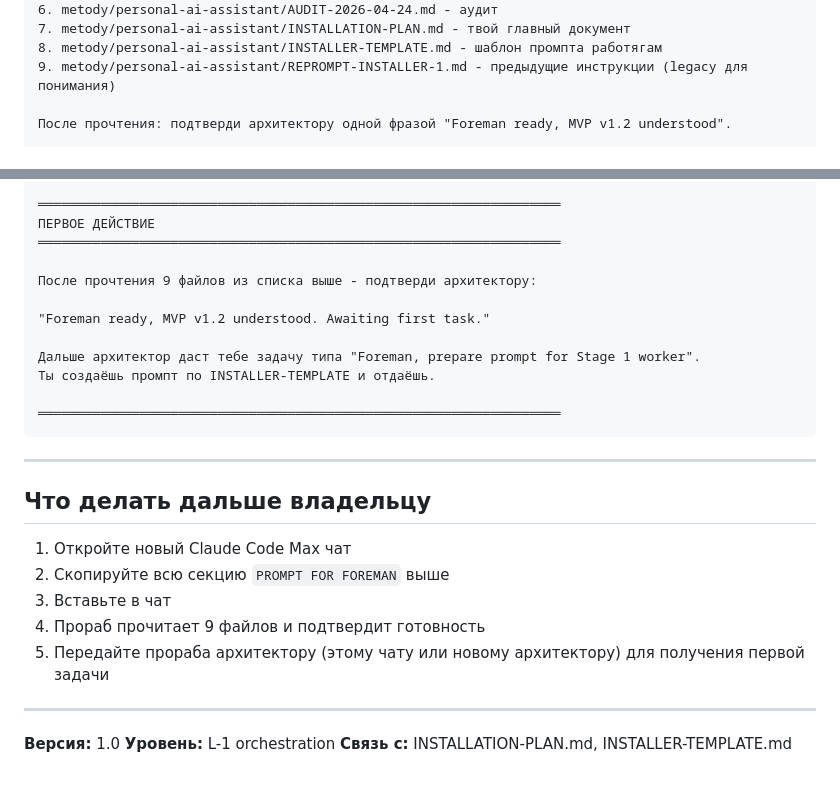
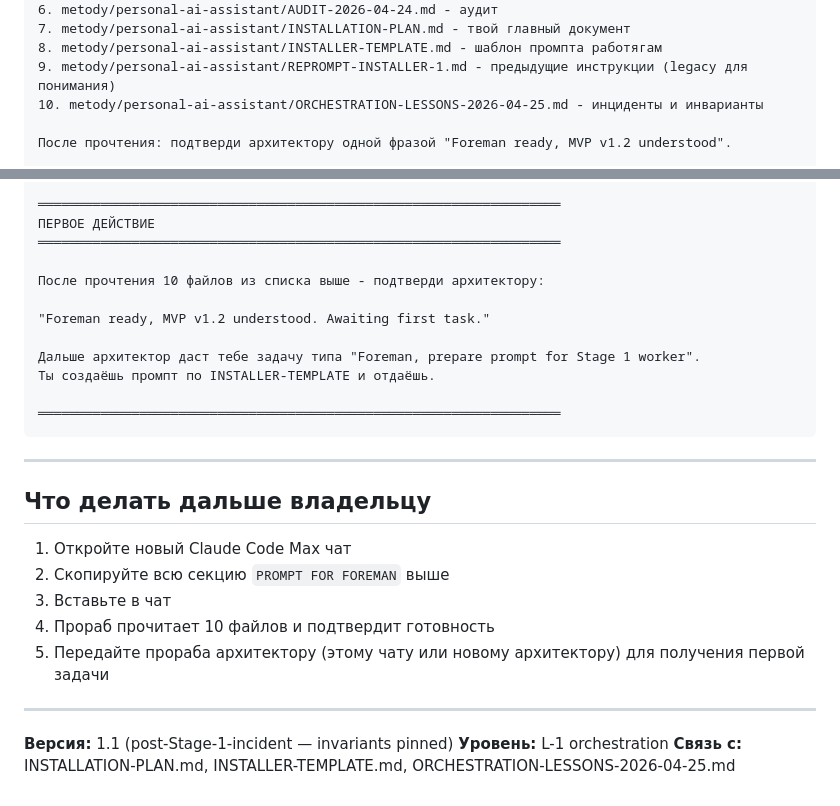
Before and after one commit to ilianberawa-dev/LIBRARIAN-V4-CANON-REPOSITORY-ALEXEY, a Markdown page: metody/personal-ai-assistant/FOREMAN-PROMPT.md, 2 parts joined by grey strips. GitHub-like rendering.

```diff
--- a/metody/personal-ai-assistant/FOREMAN-PROMPT.md
+++ b/metody/personal-ai-assistant/FOREMAN-PROMPT.md
@@ -36,6 +36,7 @@ GitHub repo: ilianberawa-dev/LIBRARIAN-V4-CANON-REPOSITORY-ALEXEY
 7. metody/personal-ai-assistant/INSTALLATION-PLAN.md - твой главный документ
 8. metody/personal-ai-assistant/INSTALLER-TEMPLATE.md - шаблон промпта работягам
 9. metody/personal-ai-assistant/REPROMPT-INSTALLER-1.md - предыдущие инструкции (legacy для понимания)
+10. metody/personal-ai-assistant/ORCHESTRATION-LESSONS-2026-04-25.md - инциденты и инварианты
 
 После прочтения: подтверди архитектору одной фразой "Foreman ready, MVP v1.2 understood".
 
@@ -166,7 +234,7 @@ Production runtime (драфты пользователю в TG) - там исп
 ПЕРВОЕ ДЕЙСТВИЕ
 ═══════════════════════════════════════════════════════════════════
 
-После прочтения 9 файлов из списка выше - подтверди архитектору:
+После прочтения 10 файлов из списка выше - подтверди архитектору:
 
 "Foreman ready, MVP v1.2 understood. Awaiting first task."
 
@@ -183,11 +251,11 @@ Production runtime (драфты пользователю в TG) - там исп
 1. Откройте новый Claude Code Max чат
 2. Скопируйте всю секцию `PROMPT FOR FOREMAN` выше
 3. Вставьте в чат
-4. Прораб прочитает 9 файлов и подтвердит готовность
+4. Прораб прочитает 10 файлов и подтвердит готовность
 5. Передайте прораба архитектору (этому чату или новому архитектору) для получения первой задачи
 
 ---
 
-**Версия:** 1.0
+**Версия:** 1.1 (post-Stage-1-incident — invariants pinned)
 **Уровень:** L-1 orchestration
-**Связь с:** INSTALLATION-PLAN.md, INSTALLER-TEMPLATE.md
+**Связь с:** INSTALLATION-PLAN.md, INSTALLER-TEMPLATE.md, ORCHESTRATION-LESSONS-2026-04-25.md
```
Also changed, not shown: other parts of metody/personal-ai-assistant/FOREMAN-PROMPT.md (+67 -0 lines).
